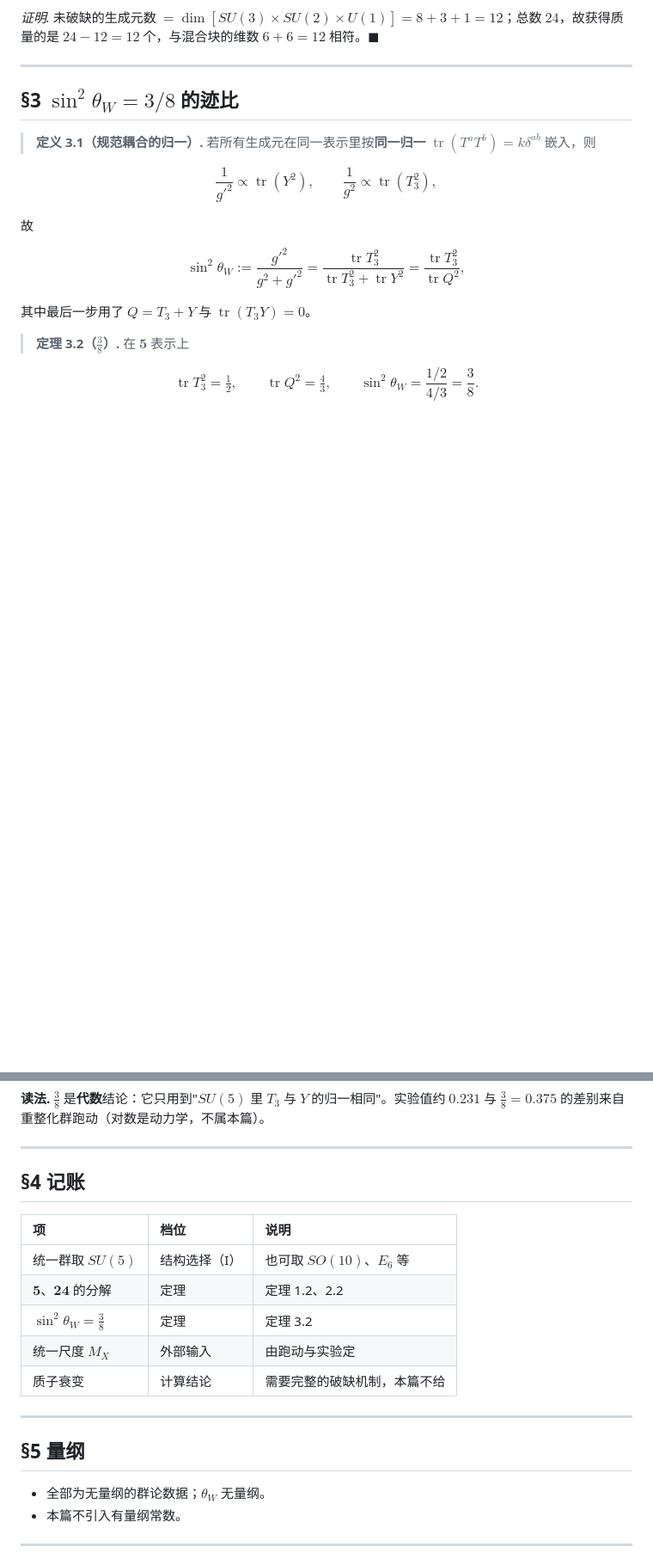
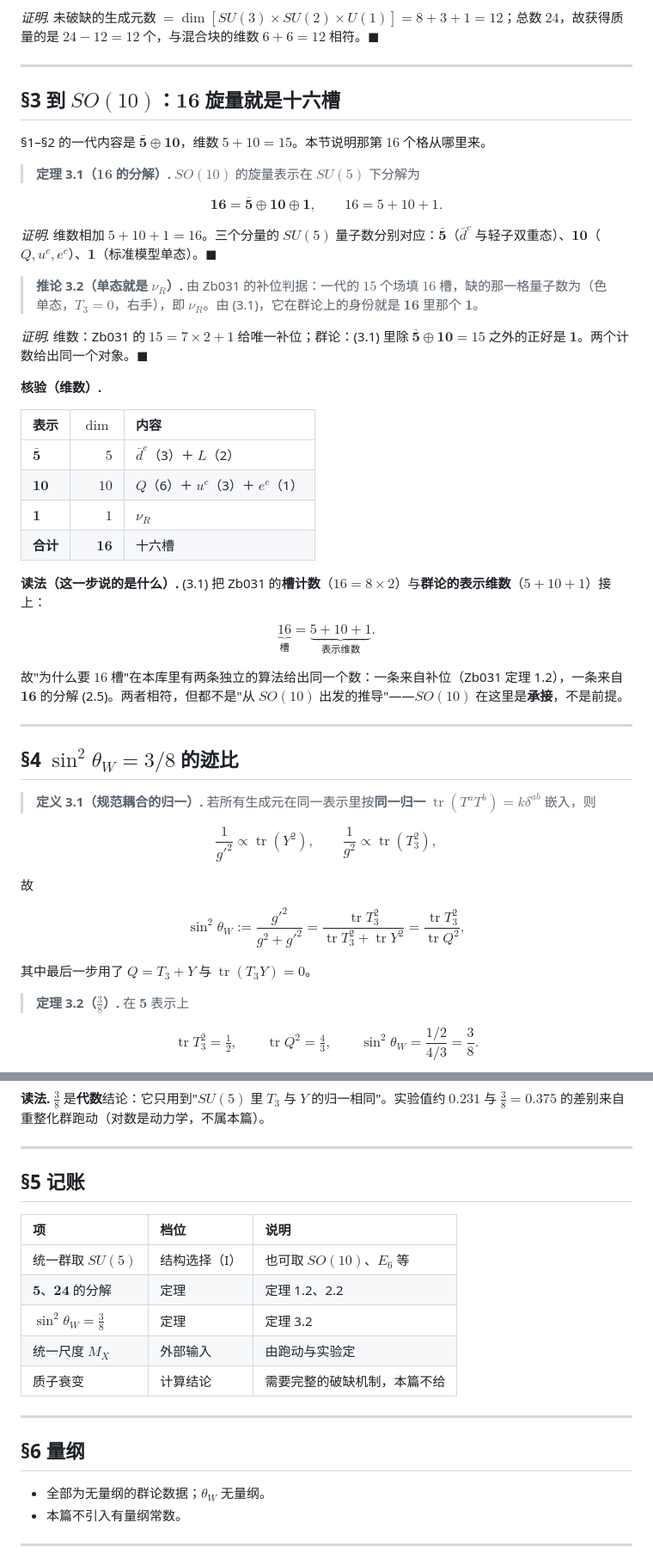
Before and after one commit to sdoygb/Zero, a Markdown page: Zb035_统一：SU(5)_的嵌入、24_的分解、以及_sin²θ_W_=_3_8_的迹比.md, 2 parts joined by grey strips. Shown at 86% size. Rendered like a GitHub page; blank space fills up the shorter version.

Commit message:
旧库整合(SM)：Zb035 §3 加定理3.1/推论3.2——SO(10) 的 16=5+10+1 与 Zb031 的十六槽给出同一个数；单态即 ν_R

```diff
--- a/Zb035_统一：SU(5)_的嵌入、24_的分解、以及_sin²θ_W_=_3_8_的迹比.md
+++ b/Zb035_统一：SU(5)_的嵌入、24_的分解、以及_sin²θ_W_=_3_8_的迹比.md
@@ -117,7 +117,43 @@ $$
 
 ---
 
-## §3 $\sin^2\theta_W=3/8$ 的迹比
+## §3 到 $SO(10)$：$\mathbf{16}$ 旋量就是十六槽
+
+§1–§2 的一代内容是 $\mathbf{\bar5}\oplus\mathbf{10}$，维数 $5+10=15$。本节说明那第 $16$ 个格从哪里来。
+
+> **定理 3.1（$\mathbf{16}$ 的分解）.** $SO(10)$ 的旋量表示在 $SU(5)$ 下分解为
+
+$$
+\mathbf{16}=\mathbf{\bar5}\oplus\mathbf{10}\oplus\mathbf 1,\qquad 16=5+10+1 .
+\tag{3.1}
+$$
+
+*证明.* 维数相加 $5+10+1=16$。三个分量的 $SU(5)$ 量子数分别对应：$\mathbf{\bar5}$（$\bar d^c$ 与轻子双重态）、$\mathbf{10}$（$Q,u^c,e^c$）、$\mathbf 1$（标准模型单态）。$\blacksquare$
+
+> **推论 3.2（单态就是 $\nu_R$）.** 由 Zb031 的补位判据：一代的 $15$ 个场填 $16$ 槽，缺的那一格量子数为（色单态，$T_3=0$，右手），即 $\nu_R$。由 (3.1)，它在群论上的身份就是 $\mathbf{16}$ 里那个 $\mathbf 1$。
+
+*证明.* 维数：Zb031 的 $15=7\times2+1$ 给唯一补位；群论：(3.1) 里除 $\mathbf{\bar5}\oplus\mathbf{10}=15$ 之外的正好是 $\mathbf 1$。两个计数给出同一个对象。$\blacksquare$
+
+**核验（维数）.**
+
+| 表示 | $\dim$ | 内容 |
+|:--|--:|:--|
+| $\mathbf{\bar5}$ | $5$ | $\bar d^c$（3）＋ $L$（2） |
+| $\mathbf{10}$ | $10$ | $Q$（6）＋ $u^c$（3）＋ $e^c$（1） |
+| $\mathbf 1$ | $1$ | $\nu_R$ |
+| **合计** | $\mathbf{16}$ | 十六槽 |
+
+**读法（这一步说的是什么）.** (3.1) 把 Zb031 的**槽计数**（$16=8\times2$）与**群论的表示维数**（$5+10+1$）接上：
+
+$$
+\underbrace{16}_{\text{槽}}=\underbrace{5+10+1}_{\text{表示维数}} .
+$$
+
+故"为什么要 $16$ 槽"在本库里有两条独立的算法给出同一个数：一条来自补位（Zb031 定理 1.2），一条来自 $\mathbf{16}$ 的分解 (2.5)。两者相符，但都不是"从 $SO(10)$ 出发的推导"——$SO(10)$ 在这里是**承接**，不是前提。
+
+---
+
+## §4 $\sin^2\theta_W=3/8$ 的迹比
 
 > **定义 3.1（规范耦合的归一）.** 若所有生成元在同一表示里按**同一归一** $\operatorname{tr}(T^aT^b)=k\delta^{ab}$ 嵌入，则
 
@@ -151,7 +187,7 @@ $$
 
 ---
 
-## §4 记账
+## §5 记账
 
 | 项 | 档位 | 说明 |
 |:--|:--|:--|
@@ -163,7 +199,7 @@ $$
 
 ---
 
-## §5 量纲
+## §6 量纲
 
 - 全部为无量纲的群论数据；$\theta_W$ 无量纲。
 - 本篇不引入有量纲常数。
```
